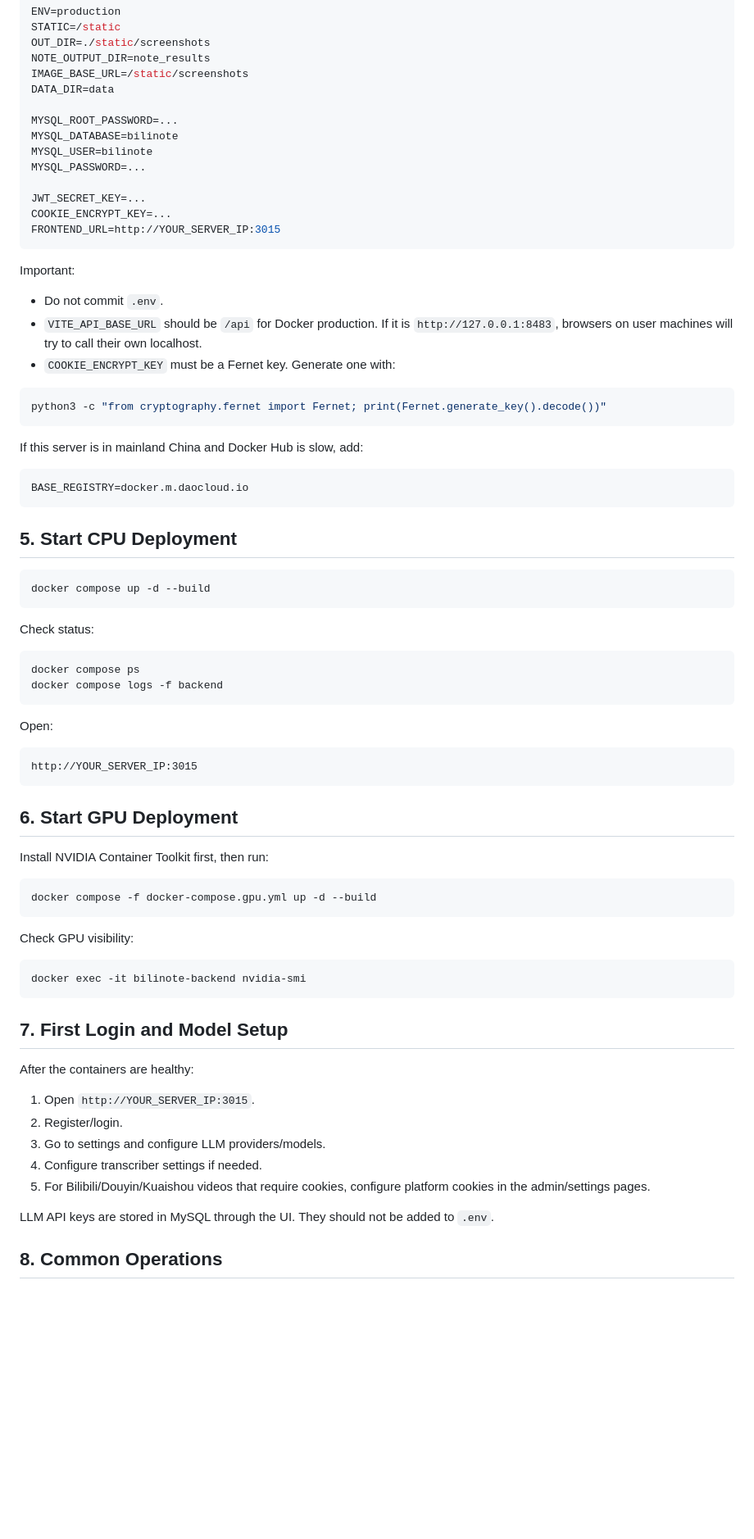
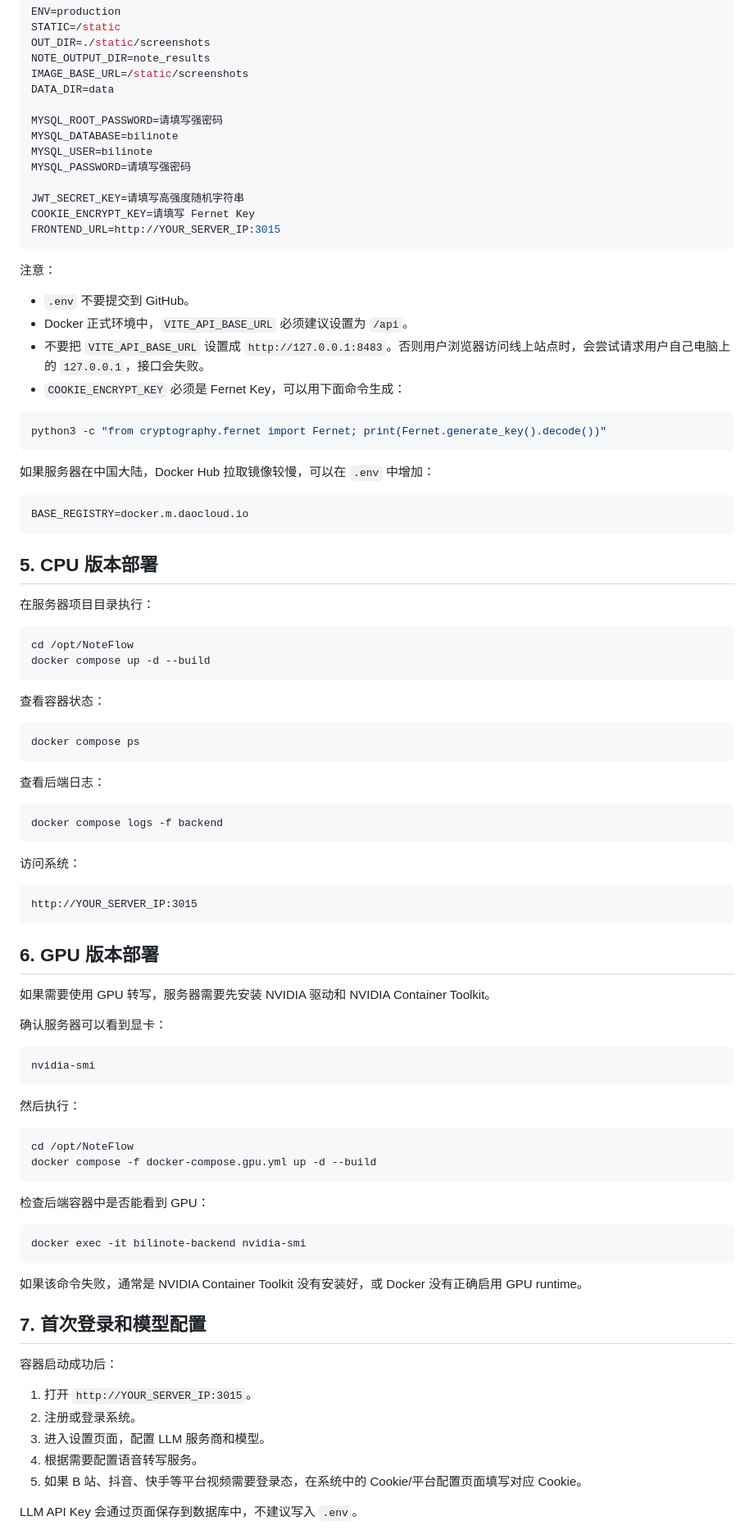
Before and after one commit to yunbocheng4379/NoteFlow, a Markdown page: docs/DEPLOYMENT.md, the part around one of its changes. Shown at 82% size. GitHub-like rendering; blank space fills up the shorter version.

````diff
--- a/docs/DEPLOYMENT.md
+++ b/docs/DEPLOYMENT.md
@@ -70,77 +104,94 @@ NOTE_OUTPUT_DIR=note_results
 IMAGE_BASE_URL=/static/screenshots
 DATA_DIR=data
 
-MYSQL_ROOT_PASSWORD=...
+MYSQL_ROOT_PASSWORD=请填写强密码
 MYSQL_DATABASE=bilinote
 MYSQL_USER=bilinote
-MYSQL_PASSWORD=...
+MYSQL_PASSWORD=请填写强密码
 
-JWT_SECRET_KEY=...
-COOKIE_ENCRYPT_KEY=...
+JWT_SECRET_KEY=请填写高强度随机字符串
+COOKIE_ENCRYPT_KEY=请填写 Fernet Key
 FRONTEND_URL=http://YOUR_SERVER_IP:3015
 ```
 
-Important:
+注意：
 
-- Do not commit `.env`.
-- `VITE_API_BASE_URL` should be `/api` for Docker production. If it is
-  `http://127.0.0.1:8483`, browsers on user machines will try to call their own localhost.
-- `COOKIE_ENCRYPT_KEY` must be a Fernet key. Generate one with:
+- `.env` 不要提交到 GitHub。
+- Docker 正式环境中，`VITE_API_BASE_URL` 必须建议设置为 `/api`。
+- 不要把 `VITE_API_BASE_URL` 设置成 `http://127.0.0.1:8483`。否则用户浏览器访问线上站点时，会尝试请求用户自己电脑上的 `127.0.0.1`，接口会失败。
+- `COOKIE_ENCRYPT_KEY` 必须是 Fernet Key，可以用下面命令生成：
 
 ```bash
 python3 -c "from cryptography.fernet import Fernet; print(Fernet.generate_key().decode())"
 ```
 
-If this server is in mainland China and Docker Hub is slow, add:
+如果服务器在中国大陆，Docker Hub 拉取镜像较慢，可以在 `.env` 中增加：
 
 ```env
 BASE_REGISTRY=docker.m.daocloud.io
 ```
 
-## 5. Start CPU Deployment
+## 5. CPU 版本部署
+
+在服务器项目目录执行：
 
 ```bash
+cd /opt/NoteFlow
 docker compose up -d --build
 ```
 
-Check status:
+查看容器状态：
 
 ```bash
 docker compose ps
+```
+
+查看后端日志：
+
+```bash
 docker compose logs -f backend
 ```
 
-Open:
+访问系统：
 
 ```text
 http://YOUR_SERVER_IP:3015
 ```
 
-## 6. Start GPU Deployment
+## 6. GPU 版本部署
 
-Install NVIDIA Container Toolkit first, then run:
+如果需要使用 GPU 转写，服务器需要先安装 NVIDIA 驱动和 NVIDIA Container Toolkit。
+
+确认服务器可以看到显卡：
 
 ```bash
+nvidia-smi
+```
+
+然后执行：
+
+```bash
+cd /opt/NoteFlow
 docker compose -f docker-compose.gpu.yml up -d --build
 ```
 
-Check GPU visibility:
+检查后端容器中是否能看到 GPU：
 
 ```bash
 docker exec -it bilinote-backend nvidia-smi
 ```
 
-## 7. First Login and Model Setup
+如果该命令失败，通常是 NVIDIA Container Toolkit 没有安装好，或 Docker 没有正确启用 GPU runtime。
 
-After the containers are healthy:
+## 7. 首次登录和模型配置
 
-1. Open `http://YOUR_SERVER_IP:3015`.
-2. Register/login.
-3. Go to settings and configure LLM providers/models.
-4. Configure transcriber settings if needed.
-5. For Bilibili/Douyin/Kuaishou videos that require cookies, configure platform cookies in the admin/settings pages.
+容器启动成功后：
 
-LLM API keys are stored in MySQL through the UI. They should not be added to `.env`.
+1. 打开 `http://YOUR_SERVER_IP:3015`。
+2. 注册或登录系统。
+3. 进入设置页面，配置 LLM 服务商和模型。
+4. 根据需要配置语音转写服务。
+5. 如果 B 站、抖音、快手等平台视频需要登录态，在系统中的 Cookie/平台配置页面填写对应 Cookie。
 
-## 8. Common Operations
+LLM API Key 会通过页面保存到数据库中，不建议写入 `.env`。
 
````
Also changed, not shown: other parts of docs/DEPLOYMENT.md (+167 -54 lines).
